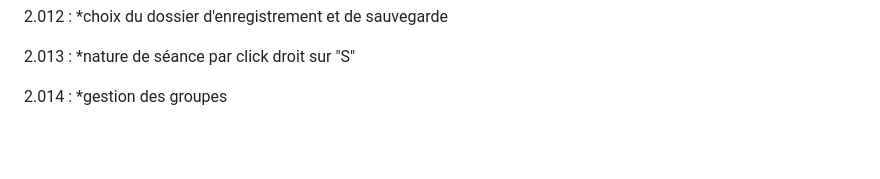
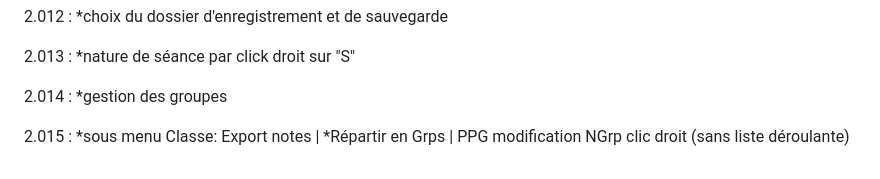
Before and after one commit to TANK7070/CJWebApp, a Markdown page: README.md, the part around the change. GitHub-like rendering; blank space fills up the shorter version.

Commit message:
2.015
*sous menu Classe: Export notes | *Répartir en Grps | PPG
	modification NGrp clic droit (sans liste déroulante)

```diff
--- a/README.md
+++ b/README.md
@@ -164,3 +164,7 @@
 
 2.014	:
 	*gestion des groupes
+
+2.015	:
+	*sous menu Classe: Export notes | *Répartir en Grps | PPG
+	modification NGrp clic droit (sans liste déroulante)
```
